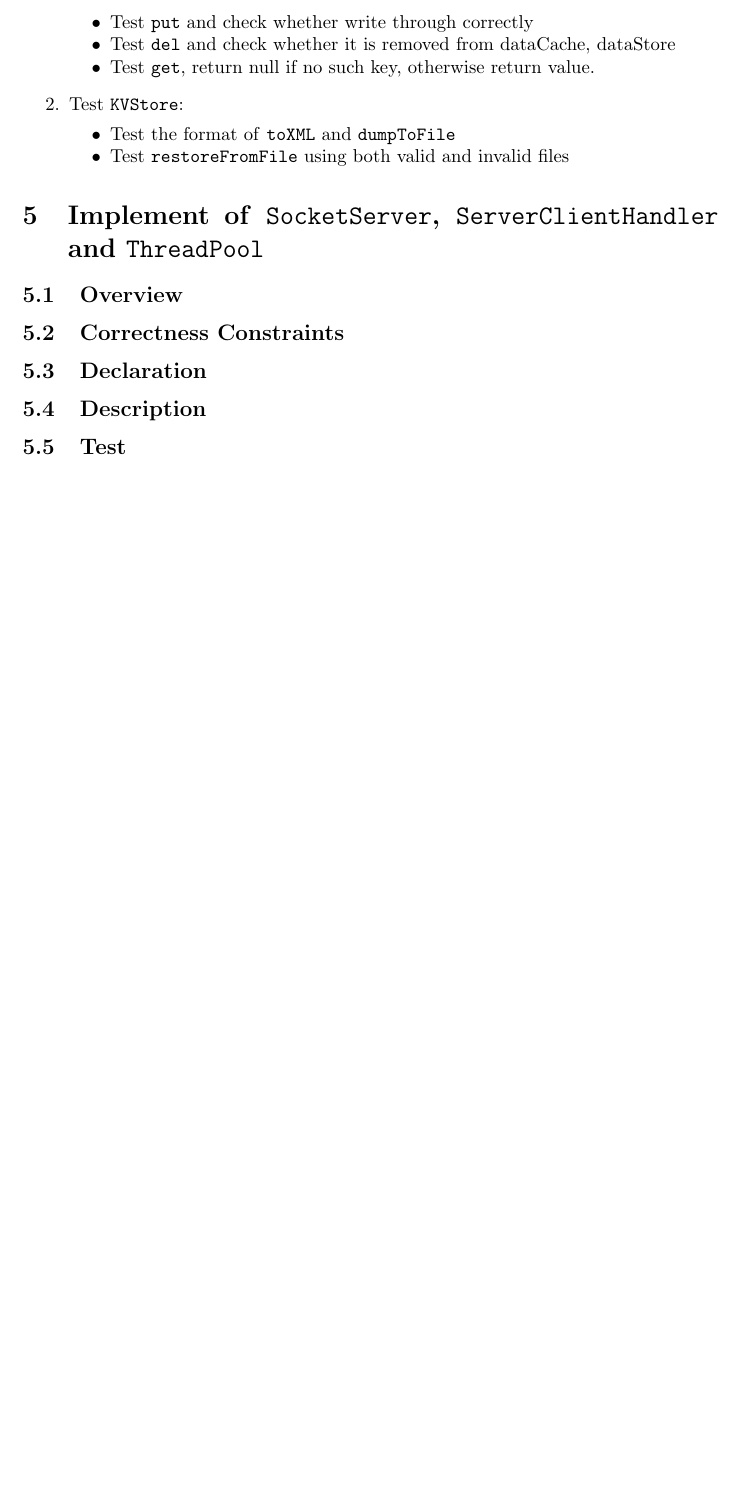
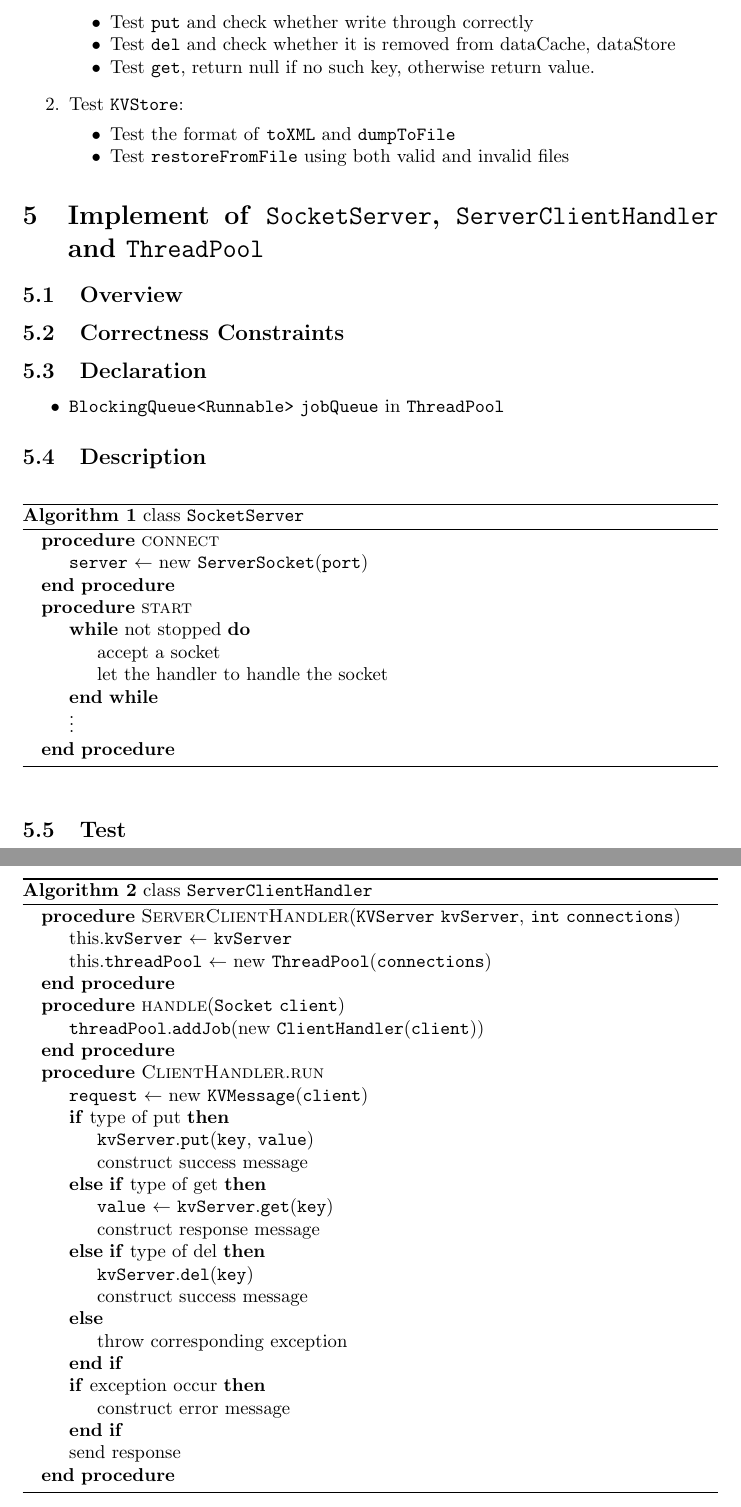
Before and after one commit to bcip/KVS, a LaTeX document (report/report3.tex): part of page 10 of 10 before the commit and two parts of pages 10 and 11 of 12 after it, the two joined at a grey line, cut so that both start at the same text, the shorter picture padded with empty space. Compiled offline with pdfLaTeX.

Commit message:
task5 report

```diff
--- a/report/report3.tex
+++ b/report/report3.tex
@@ -420,4 +420,53 @@ Add a new \texttt{Lock storeLock} to protect \texttt{dataStore}.
 \subsection{Overview}
 \subsection{Correctness Constraints}
 \subsection{Declaration}
+\begin{compactitem}
+	\item \texttt{BlockingQueue<Runnable>} \texttt{jobQueue} in \texttt{ThreadPool}
+\end{compactitem}
 \subsection{Description}
+\begin{algorithm}
+    \caption{class \texttt{SocketServer}}
+	\begin{algorithmic}
+        \Procedure{connect}{}
+            \State \texttt{server} $\leftarrow$ new \texttt{ServerSocket}(\texttt{port})
+        \EndProcedure
+        \Procedure{start}{}
+            \While {not stopped}
+                \State accept a socket
+                \State let the handler to handle the socket
+            \EndWhile
+            \State \vdots
+        \EndProcedure
+	\end{algorithmic}
+\end{algorithm}
+
+\begin{algorithm}
+    \caption{class \texttt{ServerClientHandler}}
+	\begin{algorithmic}
+        \Procedure {ServerClientHandler}{\texttt{KVServer} \texttt{kvServer}, \texttt{int} \texttt{connections}}
+            \State this.\texttt{kvServer} $\leftarrow$ \texttt{kvServer}
+            \State this.\texttt{threadPool} $\leftarrow$ new \texttt{ThreadPool}(\texttt{connections})
+        \EndProcedure
+        \Procedure {handle}{\texttt{Socket} \texttt{client}}
+            \State \texttt{threadPool}.\texttt{addJob}(new \texttt{ClientHandler}(\texttt{client}))
+        \EndProcedure
+        \Procedure {ClientHandler.run}{}
+            \State \texttt{request} $\leftarrow$ new \texttt{KVMessage}(\texttt{client})
+            \If {type of put}
+                \State \texttt{kvServer}.\texttt{put}(\texttt{key}, \texttt{value})
+                \State construct success message
+            \ElsIf {type of get}
+                \State \texttt{value} $\leftarrow$ \texttt{kvServer}.\texttt{get}(\texttt{key})
+                \State construct response message
+            \ElsIf {type of del}
+                \State \texttt{kvServer}.\texttt{del}(\texttt{key})
+                \State construct success message
+            \Else
+                \State throw corresponding exception
+            \EndIf
+            \If {exception occur}
+                \State construct error message
+            \EndIf
+            \State send response
+        \EndProcedure
+	\end{algorithmic}
@@ -424,2 +498,3 @@ Add a new \texttt{Lock storeLock} to protect \texttt{dataStore}.
+\end{algorithm}
 \subsection{Test}
 \end{document}
```
Also changed, not shown: report/report3.bbl (added), report/report3.tex (25 more changed lines), 2 other files.
